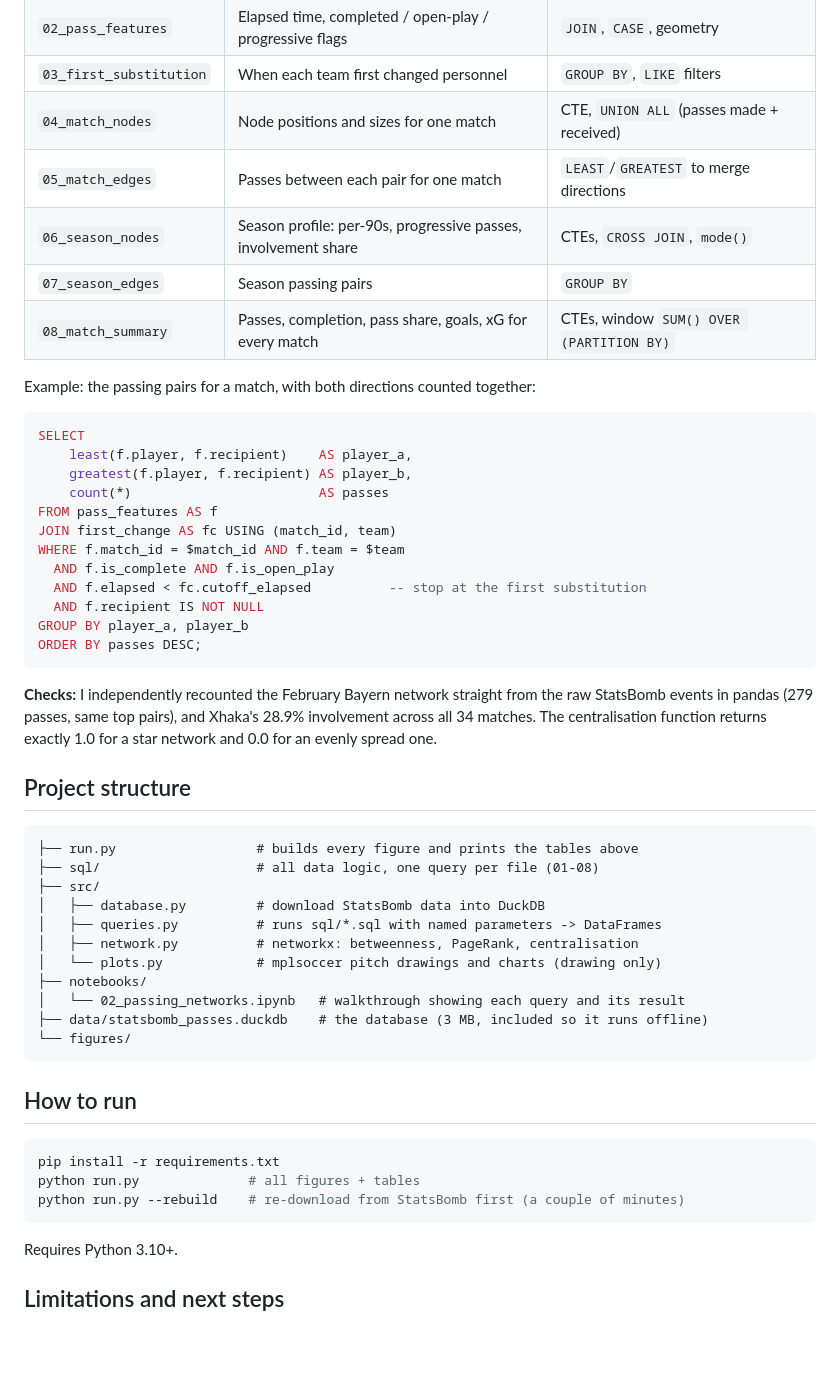
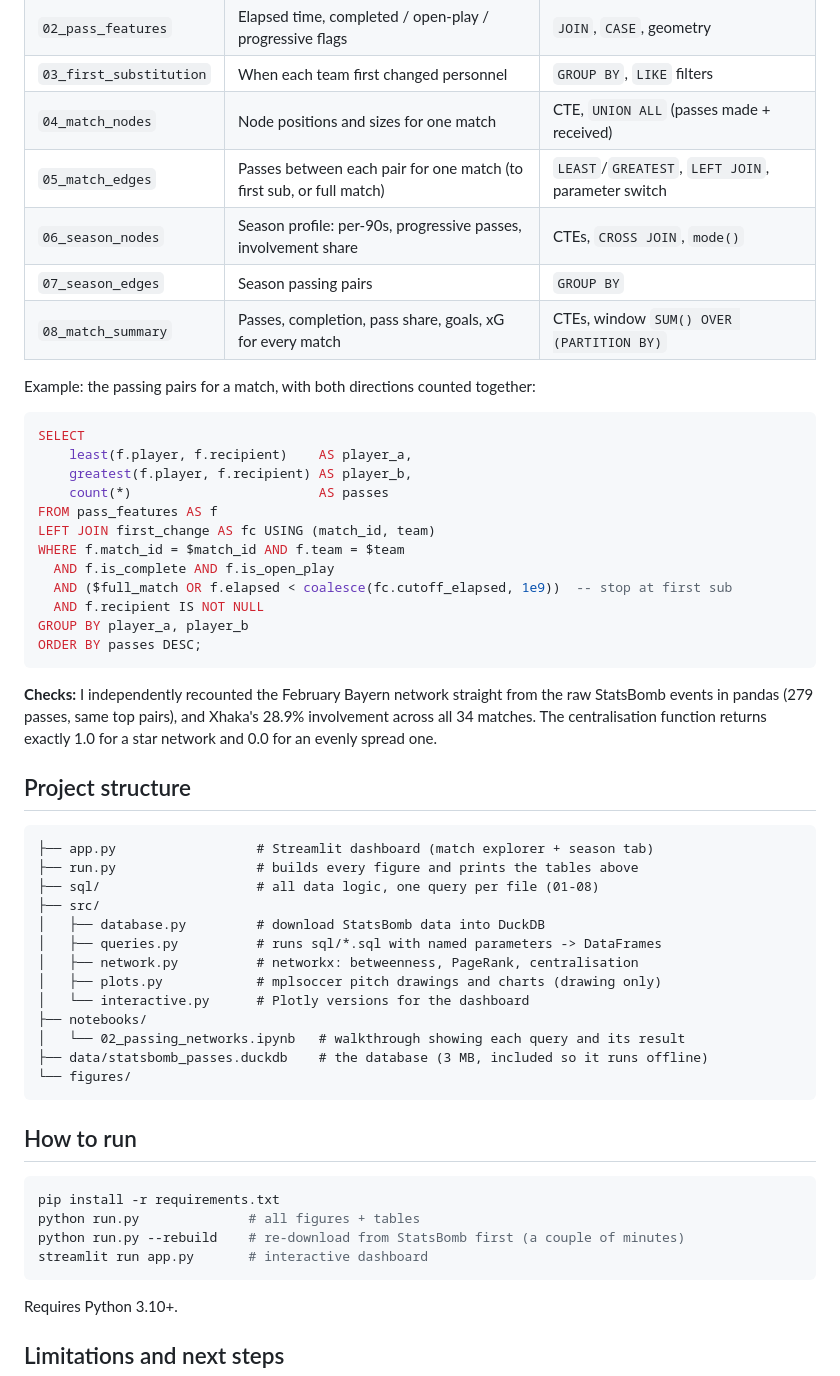
Before and after one commit to TilakHeble/football-passing-networks, a Markdown page: README.md, the part around one of its changes. GitHub-like rendering; blank space fills up the shorter version.

````diff
--- a/README.md
+++ b/README.md
@@ -97,7 +116,7 @@ The raw data is loaded into a **DuckDB** database (`data/statsbomb_passes.duckdb
 | `02_pass_features` | Elapsed time, completed / open-play / progressive flags | `JOIN`, `CASE`, geometry |
 | `03_first_substitution` | When each team first changed personnel | `GROUP BY`, `LIKE` filters |
 | `04_match_nodes` | Node positions and sizes for one match | CTE, `UNION ALL` (passes made + received) |
-| `05_match_edges` | Passes between each pair for one match | `LEAST`/`GREATEST` to merge directions |
+| `05_match_edges` | Passes between each pair for one match (to first sub, or full match) | `LEAST`/`GREATEST`, `LEFT JOIN`, parameter switch |
 | `06_season_nodes` | Season profile: per-90s, progressive passes, involvement share | CTEs, `CROSS JOIN`, `mode()` |
 | `07_season_edges` | Season passing pairs | `GROUP BY` |
 | `08_match_summary` | Passes, completion, pass share, goals, xG for every match | CTEs, window `SUM() OVER (PARTITION BY)` |
@@ -110,10 +129,10 @@ SELECT
     greatest(f.player, f.recipient) AS player_b,
     count(*)                        AS passes
 FROM pass_features AS f
-JOIN first_change AS fc USING (match_id, team)
+LEFT JOIN first_change AS fc USING (match_id, team)
 WHERE f.match_id = $match_id AND f.team = $team
   AND f.is_complete AND f.is_open_play
-  AND f.elapsed < fc.cutoff_elapsed          -- stop at the first substitution
+  AND ($full_match OR f.elapsed < coalesce(fc.cutoff_elapsed, 1e9))  -- stop at first sub
   AND f.recipient IS NOT NULL
 GROUP BY player_a, player_b
 ORDER BY passes DESC;
@@ -126,13 +145,15 @@ The centralisation function returns exactly 1.0 for a star network and 0.0 for a
 ## Project structure
 
 ```
+├── app.py                  # Streamlit dashboard (match explorer + season tab)
 ├── run.py                  # builds every figure and prints the tables above
 ├── sql/                    # all data logic, one query per file (01-08)
 ├── src/
 │   ├── database.py         # download StatsBomb data into DuckDB
 │   ├── queries.py          # runs sql/*.sql with named parameters -> DataFrames
 │   ├── network.py          # networkx: betweenness, PageRank, centralisation
-│   └── plots.py            # mplsoccer pitch drawings and charts (drawing only)
+│   ├── plots.py            # mplsoccer pitch drawings and charts (drawing only)
+│   └── interactive.py      # Plotly versions for the dashboard
 ├── notebooks/
 │   └── 02_passing_networks.ipynb   # walkthrough showing each query and its result
 ├── data/statsbomb_passes.duckdb    # the database (3 MB, included so it runs offline)
@@ -145,6 +166,7 @@ The centralisation function returns exactly 1.0 for a star network and 0.0 for a
 pip install -r requirements.txt
 python run.py              # all figures + tables
 python run.py --rebuild    # re-download from StatsBomb first (a couple of minutes)
+streamlit run app.py       # interactive dashboard
 ```
 
 Requires Python 3.10+.
````
Also changed, not shown: other parts of README.md (+19 -0 lines), figures/dashboard_match_explorer.png (added), figures/leverkusen_bayern_3-0.png, figures/season_network.png, 9 other files.
